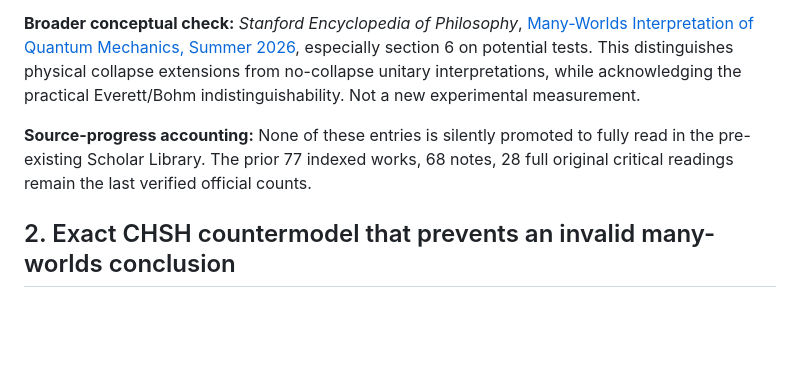
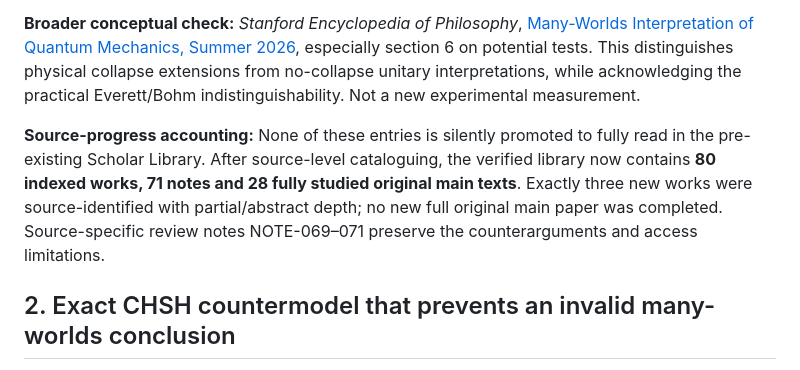
Before and after one commit to nikahanghojjati-oss/worldline-lab, a Markdown page: research/hammer-assumption-surgery-S003-R007.md, the part around the change. Rendered like a GitHub page; blank space fills up the shorter version.

Commit message:
research(hammer): reconcile verified 80 source /71 note totals without new full studies

```diff
--- a/research/hammer-assumption-surgery-S003-R007.md
+++ b/research/hammer-assumption-surgery-S003-R007.md
@@ -18,7 +18,7 @@ We do not establish a new fundamental theorem about nature, observe a physical b
 
 **Broader conceptual check:** *Stanford Encyclopedia of Philosophy*, [Many-Worlds Interpretation of Quantum Mechanics, Summer 2026](https://plato.stanford.edu/archives/sum2026/entries/qm-manyworlds/), especially section 6 on potential tests. This distinguishes physical collapse extensions from no-collapse unitary interpretations, while acknowledging the practical Everett/Bohm indistinguishability. Not a new experimental measurement.
 
-**Source-progress accounting:** None of these entries is silently promoted to fully read in the pre-existing Scholar Library. The prior 77 indexed works, 68 notes, 28 full original critical readings remain the last verified official counts.
+**Source-progress accounting:** None of these entries is silently promoted to fully read in the pre-existing Scholar Library. After source-level cataloguing, the verified library now contains **80 indexed works, 71 notes and 28 fully studied original main texts**. Exactly three new works were source-identified with partial/abstract depth; no new full original main paper was completed. Source-specific review notes NOTE-069–071 preserve the counterarguments and access limitations.
 
 ## 2. Exact CHSH countermodel that prevents an invalid many-worlds conclusion
 
```
